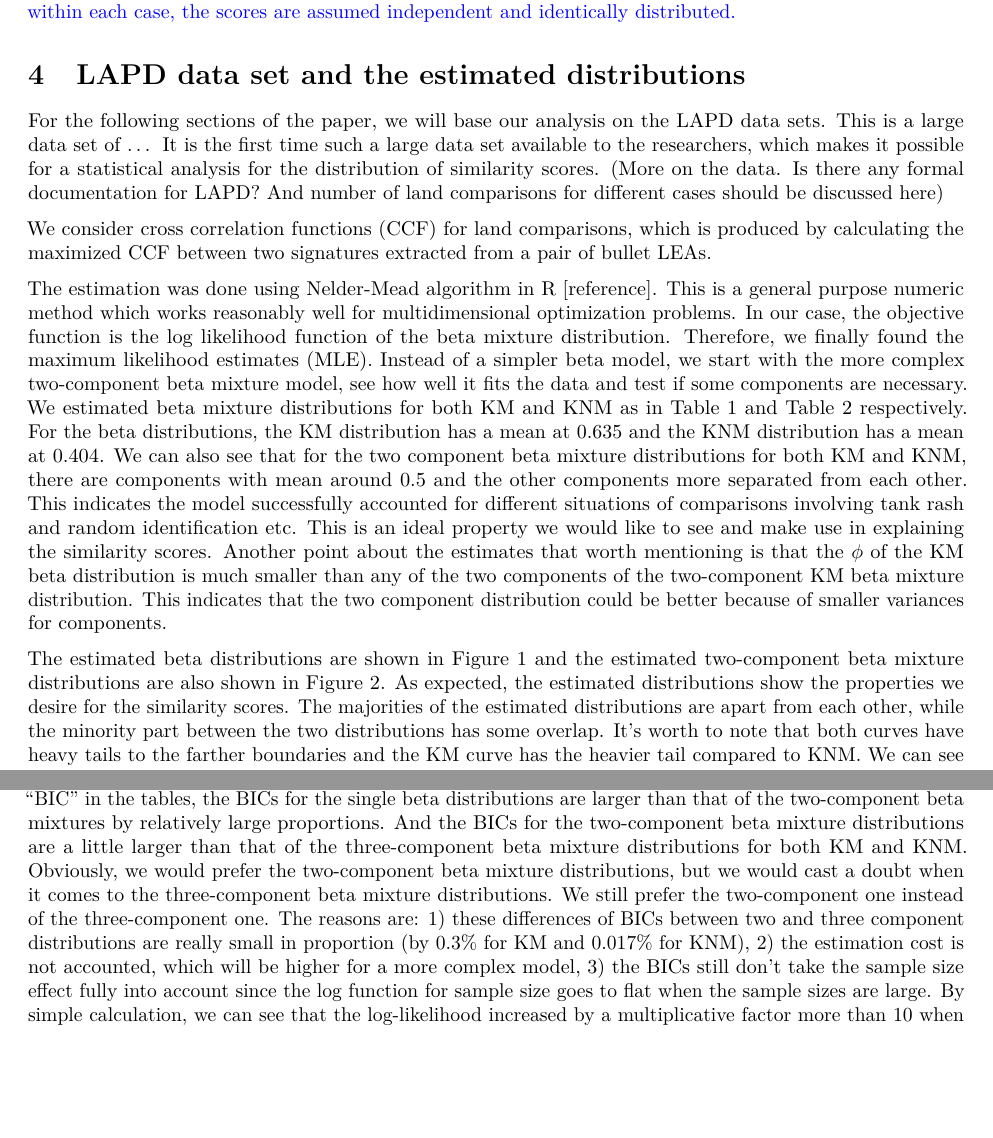
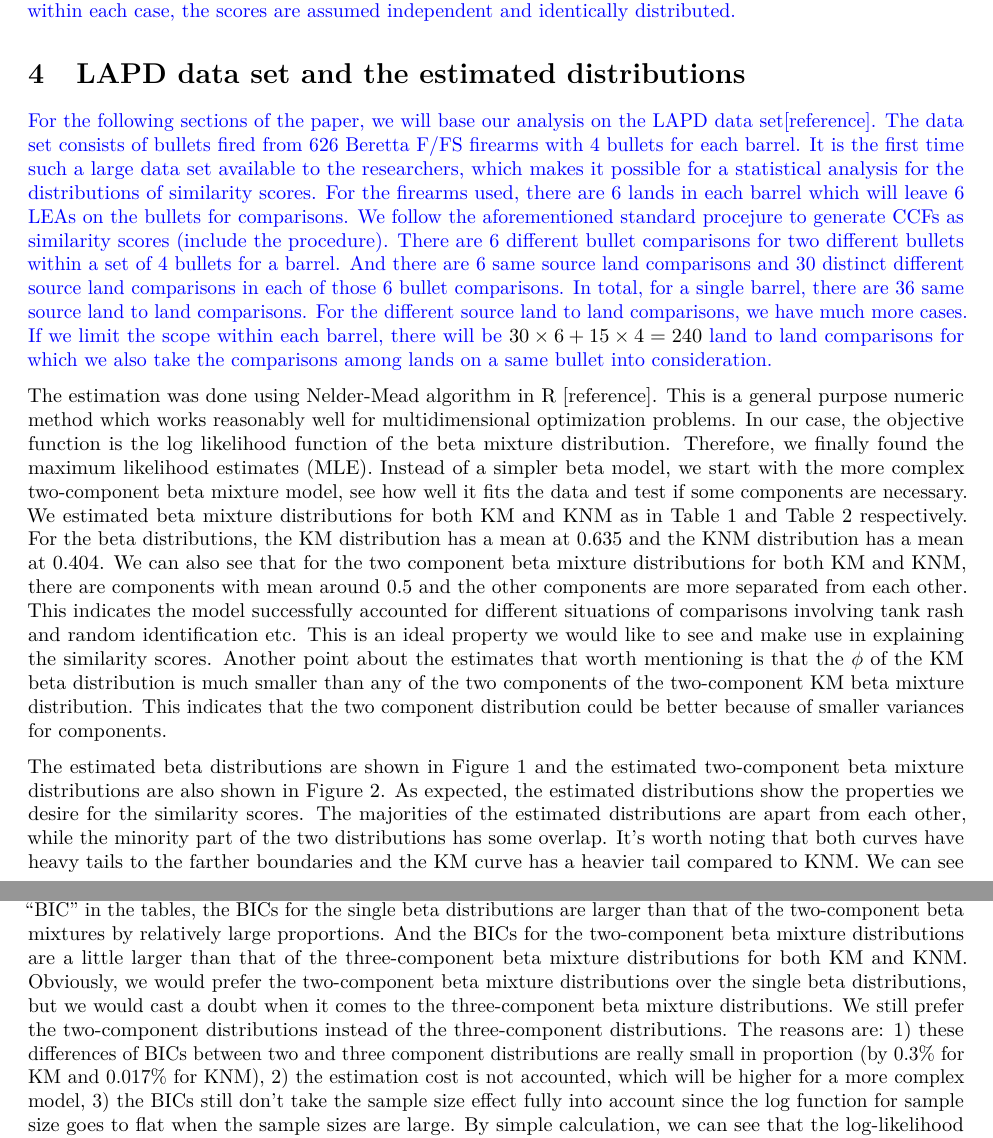
Before and after one commit to yaweige/mixture-beta-model-fit, an R Markdown document (writeup/writeup.Rmd): two parts of pages 4 and 6 of 16, joined at a grey line, cut so that both start at the same text, the shorter picture padded with empty space. Rendered offline with R 4.5, knitr and Pandoc, then LaTeX, with nearby package versions; drawn as R Markdown's standard PDF in place of the format the file asks for.

Commit message:
some update

````diff
--- a/writeup/writeup.Rmd
+++ b/writeup/writeup.Rmd
@@ -222,14 +222,11 @@ In this definition, $\mu_{l}$ and $\phi_{l}$ are distribution parameters for $l^
 LAPD data set and the estimated distributions
 ==========================================
 
+\yg{For the following sections of the paper, we will base our analysis on the LAPD data set[reference]. The data set consists of bullets fired from 626 Beretta F/FS firearms with 4 bullets for each barrel. It is the first time such a large data set available to the researchers, which makes it possible for a statistical analysis for the distributions of similarity scores. For the firearms used, there are 6 lands in each barrel which will leave 6 LEAs on the bullets for comparisons. We follow the aforementioned standard procejure to generate CCFs as similarity scores (include the procedure). There are 6 different bullet comparisons for two different bullets within a set of 4 bullets for a barrel. And there are 6 same source land comparisons and 30 distinct different source land comparisons in each of those 6 bullet comparisons. In total, for a single barrel, there are 36 same source land to land comparisons. For the different source land to land comparisons, we have much more cases. If we limit the scope within each barrel, there will be} $30\times 6 + 15 \times 4 = 240$ \yg{land to land comparisons for which we also take the comparisons among lands on a same bullet into consideration.}
 
+<!-- We consider cross correlation functions (CCF) for land comparisons, which is produced by calculating the maximized CCF between two signatures extracted from a pair of bullet LEAs. -->
 
-For the following sections of the paper, we will base our analysis on the LAPD data sets. This is a large data set of … It is the first time such a large data set available to the researchers, which makes it possible for a statistical analysis for the distribution of similarity scores. (More on the data. Is there any formal documentation for LAPD? And number of land comparisons for different cases should be discussed here)
-
-
-We consider cross correlation functions (CCF) for land comparisons, which is produced by calculating the maximized CCF between two signatures extracted from a pair of bullet LEAs.
-
-The estimation was done using Nelder-Mead algorithm in R [reference]. This is a general purpose numeric method which works reasonably well for multidimensional optimization problems. In our case, the objective function is the log likelihood function of the beta mixture distribution. Therefore, we finally found the maximum likelihood estimates (MLE). Instead of a simpler beta model, we start with the more complex two-component beta mixture model, see how well it fits the data and test if some components are necessary. We estimated beta mixture distributions for both KM and KNM as in Table \ref{Full Data KM Distribution Estimation} and Table \ref{Full Data KNM Distribution Estimation} respectively. For the beta distributions, the KM distribution has a mean at 0.635 and the KNM distribution has a mean at 0.404. We can also see that for the two component beta mixture distributions for both KM and KNM, there are components with mean around 0.5 and the other components more separated from each other. This indicates the model successfully accounted for different situations of comparisons involving tank rash and random identification etc. This is an ideal property we would like to see and make use in explaining the similarity scores. Another point about the estimates that worth mentioning is that the $\phi$ of the KM beta distribution is much smaller than any of the two components of the two-component KM beta mixture distribution. This indicates that the two component distribution could be better because of smaller variances for components.
+The estimation was done using Nelder-Mead algorithm in R [reference]. This is a general purpose numeric method which works reasonably well for multidimensional optimization problems. In our case, the objective function is the log likelihood function of the beta mixture distribution. Therefore, we finally found the maximum likelihood estimates (MLE). Instead of a simpler beta model, we start with the more complex two-component beta mixture model, see how well it fits the data and test if some components are necessary. We estimated beta mixture distributions for both KM and KNM as in Table \ref{Full Data KM Distribution Estimation} and Table \ref{Full Data KNM Distribution Estimation} respectively. For the beta distributions, the KM distribution has a mean at 0.635 and the KNM distribution has a mean at 0.404. We can also see that for the two component beta mixture distributions for both KM and KNM, there are components with mean around 0.5 and the other components are more separated from each other. This indicates the model successfully accounted for different situations of comparisons involving tank rash and random identification etc. This is an ideal property we would like to see and make use in explaining the similarity scores. Another point about the estimates that worth mentioning is that the $\phi$ of the KM beta distribution is much smaller than any of the two components of the two-component KM beta mixture distribution. This indicates that the two component distribution could be better because of smaller variances for components.
 
 
 \begin{table}[h]
@@ -315,5 +312,5 @@ myfit1n2_simulation %>%
   ylab("density")
 ```
 
-Three candidate distributions for each of KM and KNM are considered. For the increasing of complexity, we have single beta, two-component beta mixture and three-component beta mixture distributions. And they are also nested in that order. Naturally, we first look at the maximized log-likelihood of each model, and we can do asymptotic log-likelihood ratio chi-square tests for single beta against two-component beta mixture distributions, and two-component against three-component beta mixture distributions. The p-values of those test are shown in the Table \ref{Full Data KM Distribution Estimation} and Table \ref{Full Data KNM Distribution Estimation} as the column "p-value". Surprisingly (or not), we found all those p-values are 0 which strongly suggests a more complex model when there is one. However, considering the size of the data we are using to fit these models, we can expect the statistical significance will be easily achieved since any small difference of the sufficiency will be detected. So we have to take the sample size effect into consideration. As Bayesian information criterion (BIC) is a well used criterion which takes the model complexity, sufficiency and the sample size (by a log function) into account. As shown in the column "BIC" in the tables, the BICs for the single beta distributions are larger than that of the two-component beta mixtures by relatively large proportions. And the BICs for the two-component beta mixture distributions are a little larger than that of the three-component beta mixture distributions for both KM and KNM. Obviously, we would prefer the two-component beta mixture distributions, but we would cast a doubt when it comes to the three-component beta mixture distributions. We still prefer the two-component one instead of the three-component one. The reasons are: 1) these differences of BICs between two and three component distributions are really small in proportion (by 0.3% for KM and 0.017% for KNM), 2) the estimation cost is not accounted, which will be higher for a more complex model, 3) the BICs still don't take the sample size effect fully into account since the log function for sample size goes to flat when the sample sizes are large. By simple calculation, we can see that the log-likelihood increased by a multiplicative factor more than 10 when the sample sizes increased from KM case to KNM case, however, at the same time, the log of sample size only roughly increased from 9 to 11. So we choose the two-component beta mixture distributions for both KM and KNM. And also as we have seen, these distributions have potential good forensic interpretations.
+Three candidate distributions for each of KM and KNM are considered. For the increasing of complexity, we have single beta, two-component beta mixture and three-component beta mixture distributions. And they are also nested in that order. Naturally, we first look at the maximized log-likelihood of each model, and we can do asymptotic log-likelihood ratio chi-square tests for single beta against two-component beta mixture distributions, and two-component against three-component beta mixture distributions. The p-values of those test are shown in the Table \ref{Full Data KM Distribution Estimation} and Table \ref{Full Data KNM Distribution Estimation} as the column "p-value". Surprisingly (or not), we found all those p-values are 0 which strongly suggests a more complex model when there is one. However, considering the size of the data we are using to fit these models, we can expect the statistical significance will be easily achieved since any small difference of the sufficiency will be detected. So we have to take the sample size effect into consideration. As Bayesian information criterion (BIC) is a well used criterion which takes the model complexity, sufficiency and the sample size (by a log function) into account. As shown in the column "BIC" in the tables, the BICs for the single beta distributions are larger than that of the two-component beta mixtures by relatively large proportions. And the BICs for the two-component beta mixture distributions are a little larger than that of the three-component beta mixture distributions for both KM and KNM. Obviously, we would prefer the two-component beta mixture distributions over the single beta distributions, but we would cast a doubt when it comes to the three-component beta mixture distributions. We still prefer the two-component distributions instead of the three-component distributions. The reasons are: 1) these differences of BICs between two and three component distributions are really small in proportion (by 0.3% for KM and 0.017% for KNM), 2) the estimation cost is not accounted, which will be higher for a more complex model, 3) the BICs still don't take the sample size effect fully into account since the log function for sample size goes to flat when the sample sizes are large. By simple calculation, we can see that the log-likelihood increased by a multiplicative factor more than 10 when the sample sizes increased from KM case to KNM case, however, at the same time, the log of sample size only roughly increased from 9 to 11. So we choose the two-component beta mixture distributions for both KM and KNM. And also as we have seen, these distributions have potential good forensic interpretations.
 
````
Also changed, not shown: writeup/writeup.Rmd (4 more changed lines).
